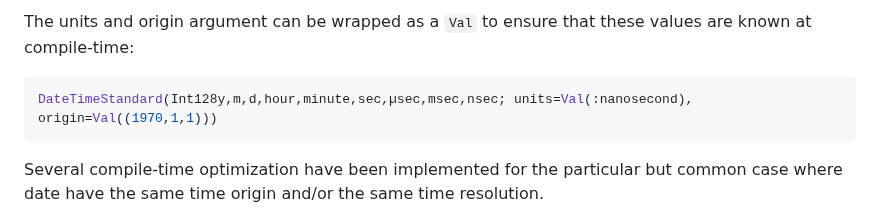
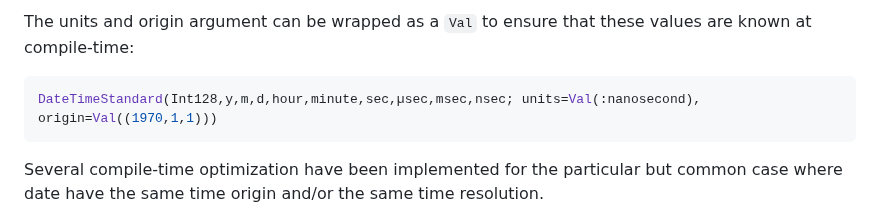
Before and after one commit to JuliaGeo/CFTime.jl, a Markdown page: README.md, the part around the change. Drawn GitHub-style.

````diff
--- a/README.md
+++ b/README.md
@@ -109,7 +109,7 @@ DateTimeStandard(Int128,y,m,d,hour,minute,sec,µsec,msec,nsec; units=:nanosecond
 The units and origin argument can be wrapped as a `Val` to ensure that these values are known at compile-time:
 
 ```julia
-DateTimeStandard(Int128y,m,d,hour,minute,sec,µsec,msec,nsec; units=Val(:nanosecond), origin=Val((1970,1,1)))
+DateTimeStandard(Int128,y,m,d,hour,minute,sec,µsec,msec,nsec; units=Val(:nanosecond), origin=Val((1970,1,1)))
 ```
 
 Several compile-time optimization have been implemented for the particular but common case where date have the same time origin and/or the same time resolution.
````
